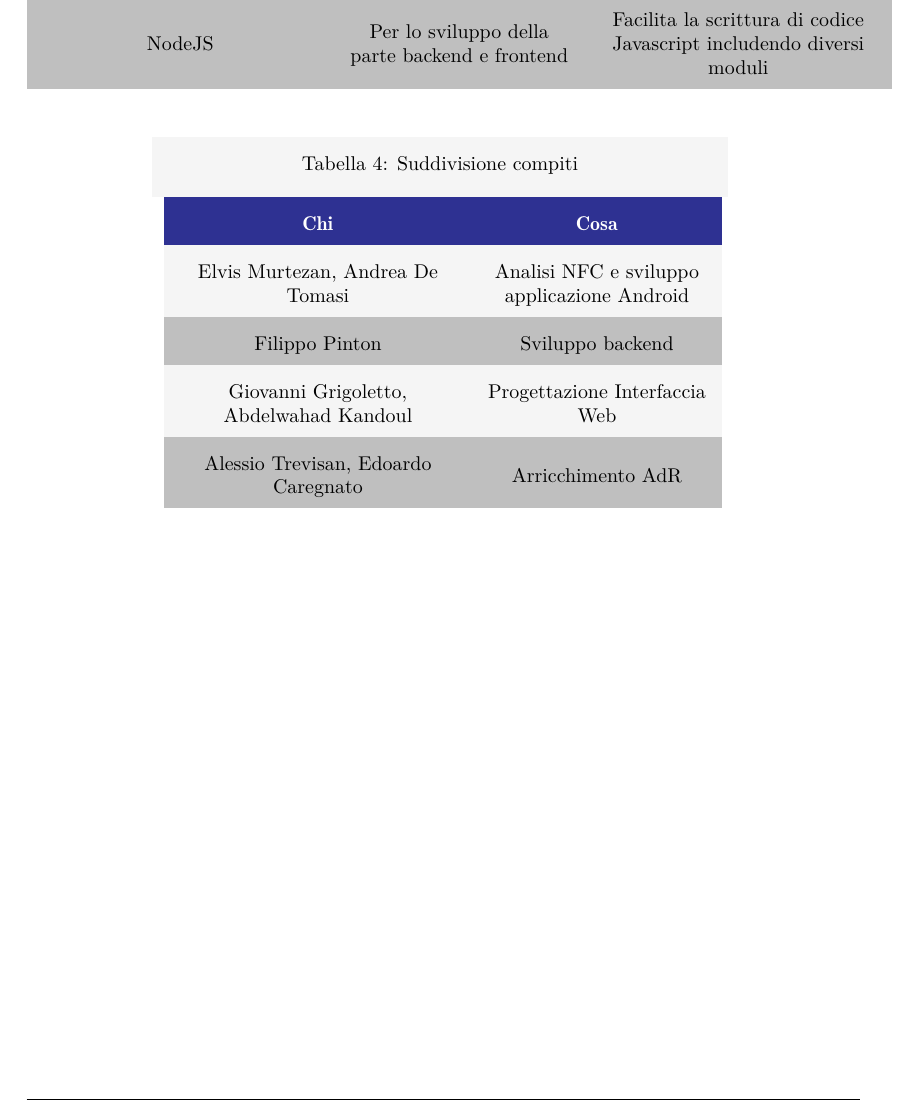
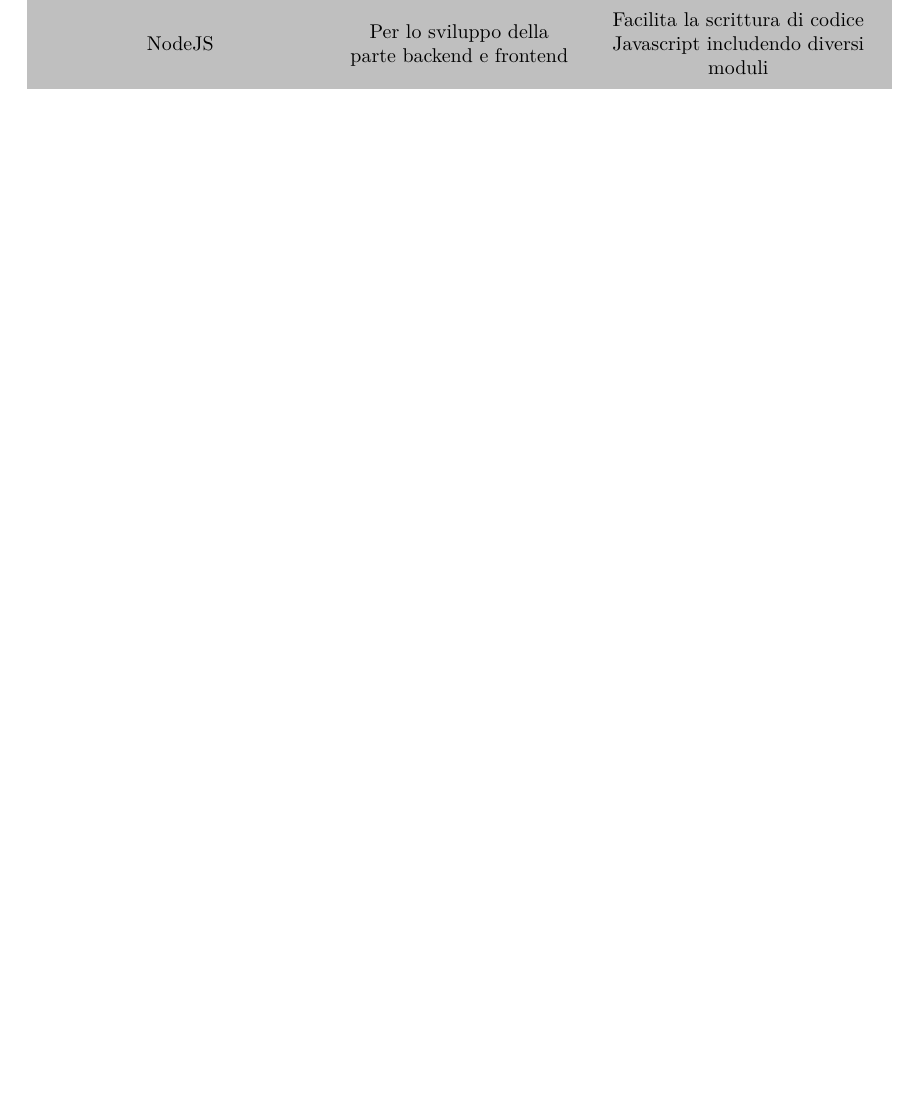
Before and after one commit to Sweleven/Documents, a LaTeX document (DocumentiInterni/Verbali/verbale_I_2021-01-29/main.tex, which reads DocumentiInterni/Verbali/verbale_I_2021-01-29/src/TracciamentoDecisioni/main.tex): part of page 8 of 8, cut so that both start at the same text, the shorter picture padded with empty space. Compiled offline with pdfLaTeX.

Commit message:
Update main.tex

```diff
--- a/DocumentiInterni/Verbali/verbale_I_2021-01-29/src/TracciamentoDecisioni/main.tex
+++ b/DocumentiInterni/Verbali/verbale_I_2021-01-29/src/TracciamentoDecisioni/main.tex
@@ -47,13 +47,3 @@
         {NestJS} & {Backend logica applicazione} & {Facilita l'implementazione di codice JavaScript lato backend} \\
         {NodeJS} & {Per lo sviluppo della parte backend e frontend} & {Facilita la scrittura di codice Javascript includendo diversi moduli} \\
     \end{longtable}
-
-    \begin{longtable}{ C{5cm} C{4cm} C{5cm} }
-        \caption{Suddivisione compiti}                                                                                 \\
-        \rowcolor{\primaryColor}
-        \textcolor{\secondaryColor}{\textbf{Chi}} & \textcolor{\secondaryColor}{\textbf{Cosa}} \\ \endhead
-        {\EM , \AD} & {Analisi NFC e sviluppo applicazione Android} \\
-        {\FP} & {Sviluppo backend} \\
-        {\GG , \AW} & {Progettazione Interfaccia Web} \\
-        {\AT , \EC} & {Arricchimento AdR} \\
-    \end{longtable}
```
